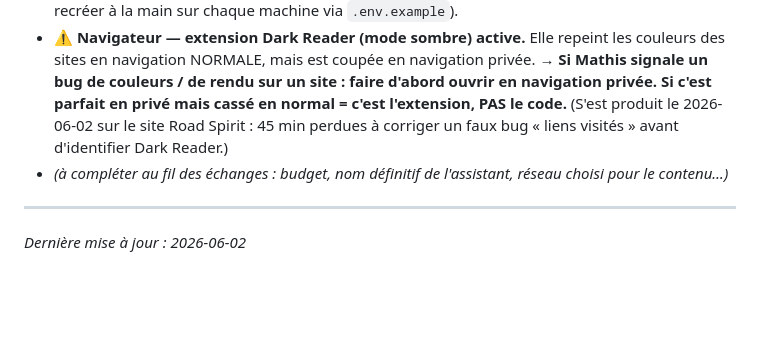
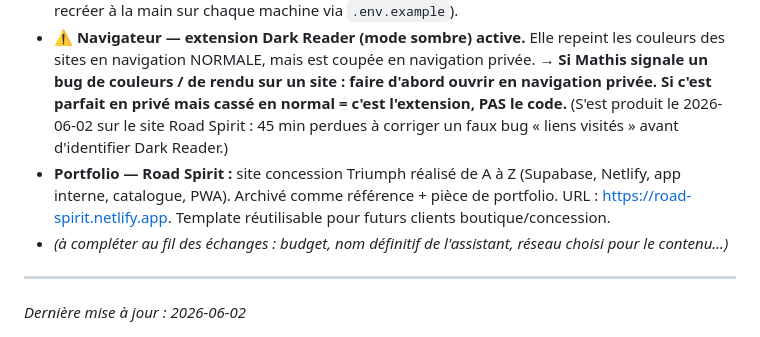
Before and after one commit to mathisgourden05-ux/luffy-workspace, a Markdown page: context.md, the part around the change. GitHub-like rendering; blank space fills up the shorter version.

```diff
--- a/context.md
+++ b/context.md
@@ -54,6 +54,7 @@ Ce que Luffy sait de Mathis et qui reste vrai dans le temps. Mis à jour au fil
 - **GitHub :** pseudo `mathisgourden05-ux` (nom d'affichage « Akalix »). Workspace versionné et poussé sur https://github.com/mathisgourden05-ux/luffy-workspace (dépôt privé, branche `main`). `gh` CLI pas installé.
 - **Multi-machines :** travaille sur PC + Mac → sync via GitHub. `.env` n'est jamais versionné (à recréer à la main sur chaque machine via `.env.example`).
 - **⚠️ Navigateur — extension Dark Reader (mode sombre) active.** Elle repeint les couleurs des sites en navigation NORMALE, mais est coupée en navigation privée. → **Si Mathis signale un bug de couleurs / de rendu sur un site : faire d'abord ouvrir en navigation privée. Si c'est parfait en privé mais cassé en normal = c'est l'extension, PAS le code.** (S'est produit le 2026-06-02 sur le site Road Spirit : 45 min perdues à corriger un faux bug « liens visités » avant d'identifier Dark Reader.)
+- **Portfolio — Road Spirit :** site concession Triumph réalisé de A à Z (Supabase, Netlify, app interne, catalogue, PWA). Archivé comme référence + pièce de portfolio. URL : https://road-spirit.netlify.app. Template réutilisable pour futurs clients boutique/concession.
 - *(à compléter au fil des échanges : budget, nom définitif de l'assistant, réseau choisi pour le contenu…)*
 
 ---
```
Also changed, not shown: history.md (+8 -0 lines).
